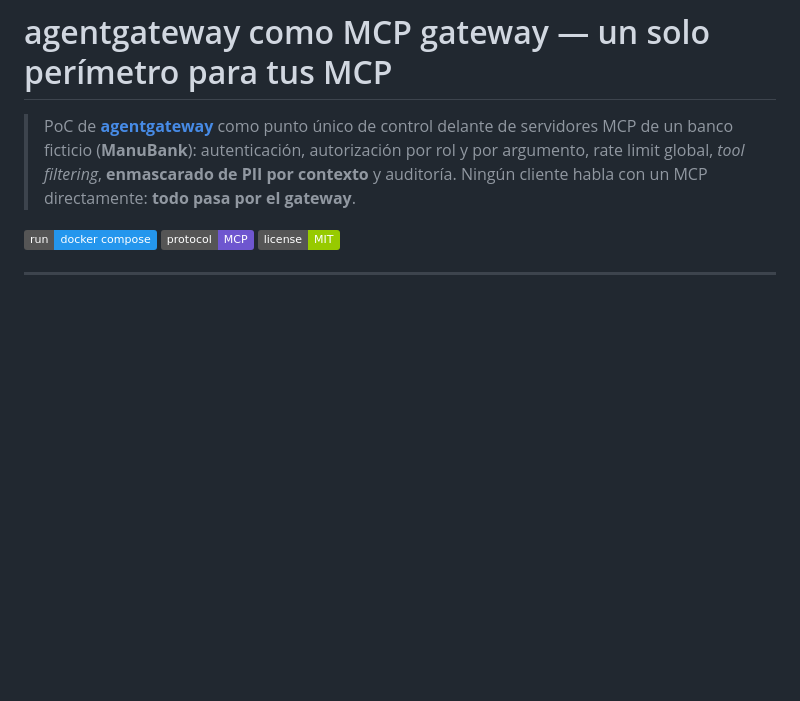
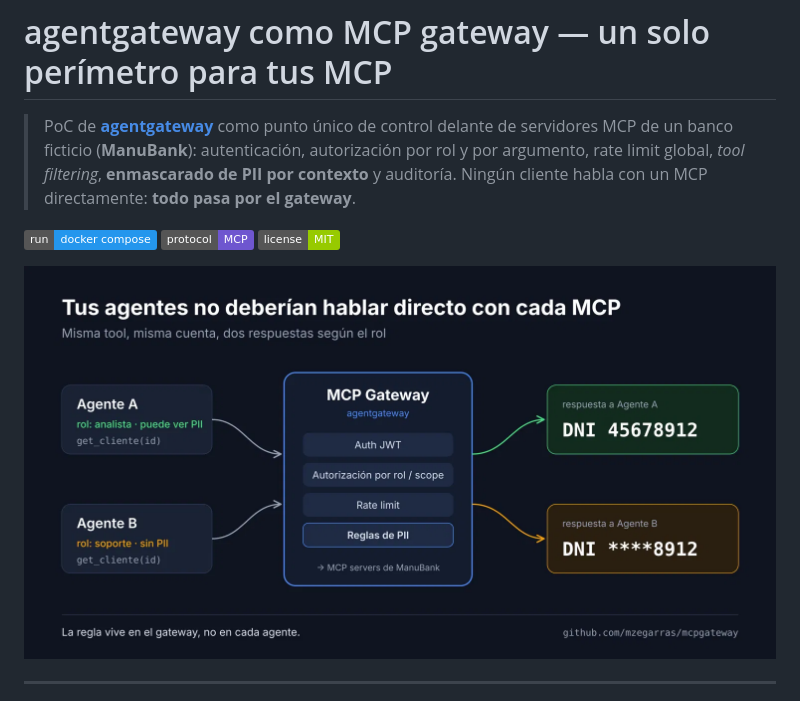
Before and after one commit to mzegarras/mcpgateway, a Markdown page: README.md, the part around the change. GitHub-like rendering; pictures changed too: docs/pii-gateway.png (added); badges without logos; blank space fills up the shorter version.

```diff
--- a/README.md
+++ b/README.md
@@ -8,6 +8,8 @@
 ![docker compose](https://img.shields.io/badge/run-docker%20compose-2496ED?logo=docker&logoColor=white)
 ![MCP](https://img.shields.io/badge/protocol-MCP-6E56CF)
 ![license](https://img.shields.io/badge/license-MIT-green)
+
+![Misma tool, misma cuenta, dos respuestas según el rol: el gateway enmascara la PII según quién pregunta](docs/pii-gateway.png)
 
 ---
 
```
